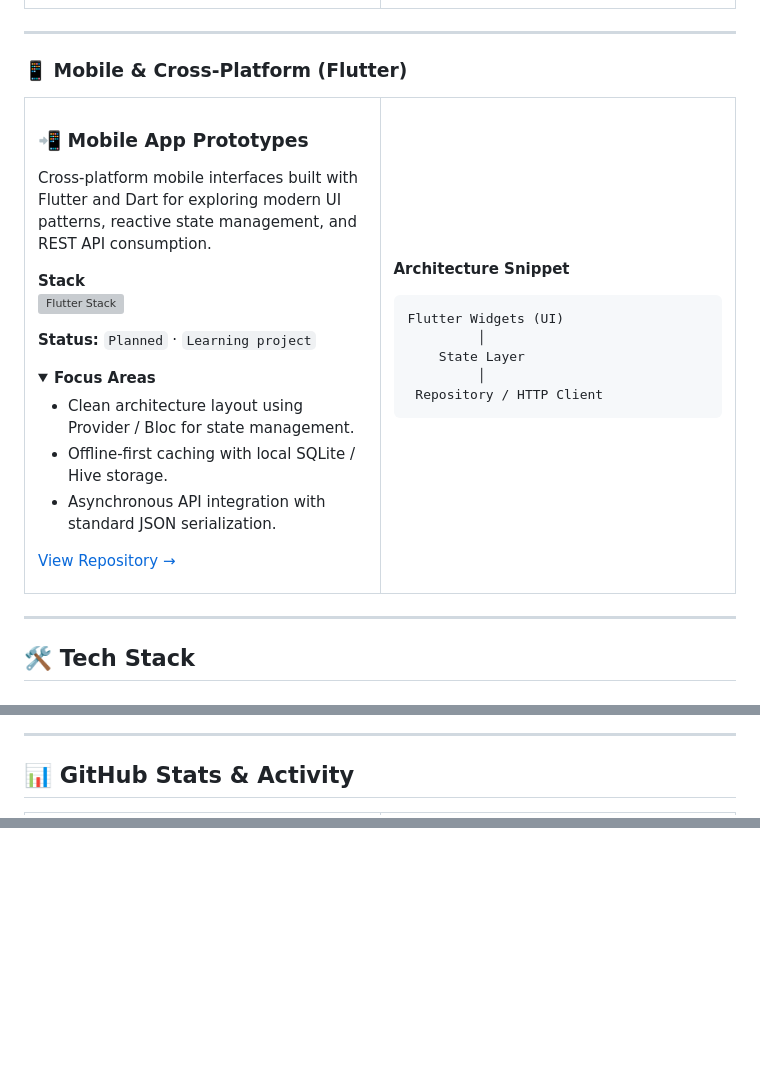
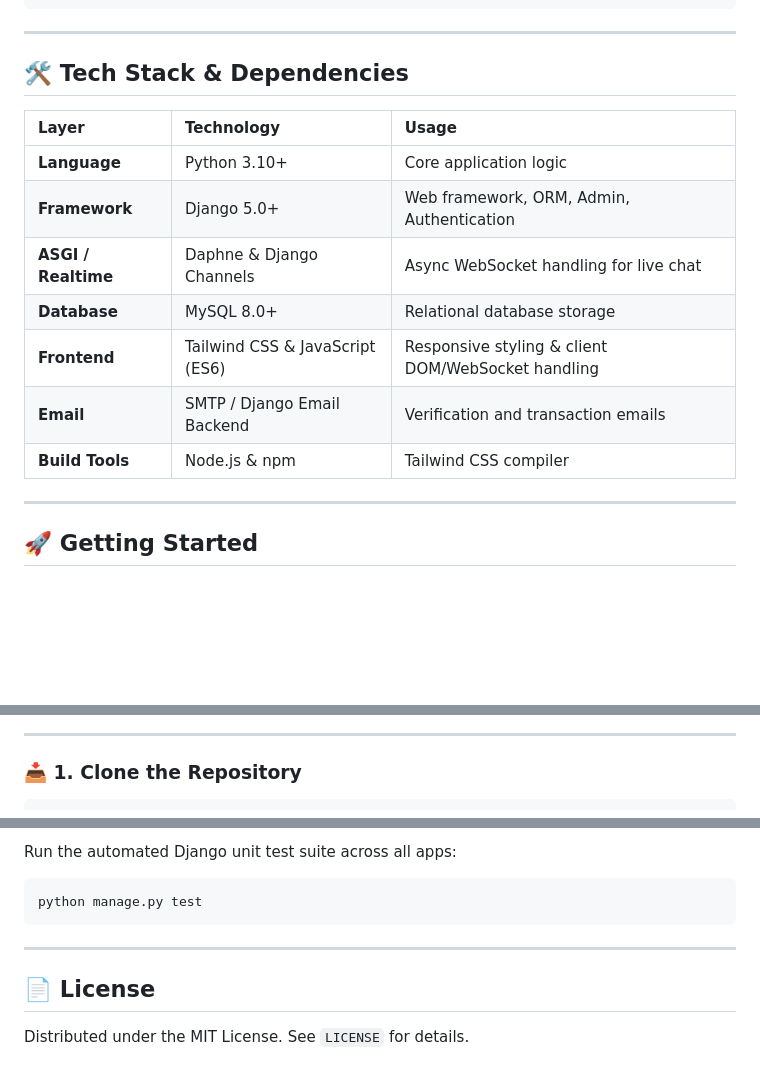
Before and after one commit to Mubashir-114/Provia, a Markdown page: README.md, 3 parts joined by grey strips. Drawn GitHub-style; folded sections open; blank space fills up the shorter version; grey boxes are pictures that could not be loaded.

````diff
--- a/README.md
+++ b/README.md
@@ -216,51 +115,19 @@ Express Router
 
 ---
 
-### 📱 Mobile & Cross-Platform (Flutter)
+## 🛠️ Tech Stack & Dependencies
 
-<table>
-<tr>
-<td width="50%" valign="top">
-
-### 📲 Mobile App Prototypes
-Cross-platform mobile interfaces built with Flutter and Dart for exploring modern UI patterns, reactive state management, and REST API consumption.
-
-**Stack**
-<a href="https://skillicons.dev">
-  <img src="https://skillicons.dev/icons?i=flutter,dart" alt="Flutter Stack" />
-</a>
-
-**Status:** `Planned` · `Learning project`
-
-<details>
-<summary><b>Focus Areas</b></summary>
-
-- Clean architecture layout using Provider / Bloc for state management.
-- Offline-first caching with local SQLite / Hive storage.
-- Asynchronous API integration with standard JSON serialization.
-
-</details>
-
-[View Repository →](https://github.com/your-username/flutter-mobile-experiments)
-
-</td>
-<td width="50%" valign="top">
-
-**Architecture Snippet**
-
-```text
-Flutter Widgets (UI)
-         │
-    State Layer
-         │
- Repository / HTTP Client
-```
-
-</td>
-</tr>
-</table>
+| Layer | Technology | Usage |
+| :--- | :--- | :--- |
+| **Language** | Python 3.10+ | Core application logic |
+| **Framework** | Django 5.0+ | Web framework, ORM, Admin, Authentication |
+| **ASGI / Realtime** | Daphne & Django Channels | Async WebSocket handling for live chat |
+| **Database** | MySQL 8.0+ | Relational database storage |
+| **Frontend** | Tailwind CSS & JavaScript (ES6) | Responsive styling & client DOM/WebSocket handling |
+| **Email** | SMTP / Django Email Backend | Verification and transaction emails |
+| **Build Tools** | Node.js & npm | Tailwind CSS compiler |
 
 ---
 
-## 🛠️ Tech Stack
+## 🚀 Getting Started
 
@@ -291,5 +141,5 @@ Flutter Widgets (UI)
 
 ---
 
-## 📊 GitHub Stats & Activity
+### 📥 1. Clone the Repository
 
@@ -349,0 +256,11 @@ Flutter Widgets (UI)
+Run the automated Django unit test suite across all apps:
+
+```bash
+python manage.py test
+```
+
+---
+
+## 📄 License
+
+Distributed under the MIT License. See `LICENSE` for details.
````
Also changed, not shown: other parts of README.md (+183 -245 lines).
